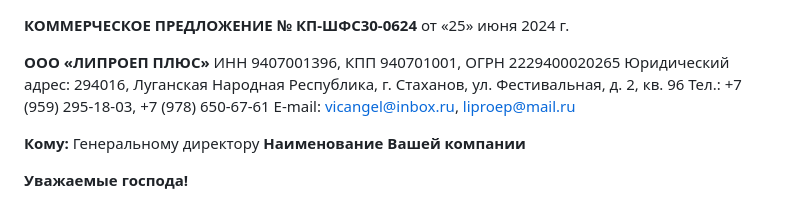
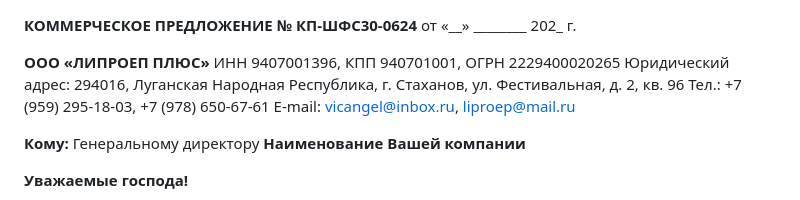
Before and after one commit to knoff-code/knoff-code, a Markdown page: expert_deepseek_KP_1.md, the part around the change. GitHub-like rendering.

```diff
--- a/expert_deepseek_KP_1.md
+++ b/expert_deepseek_KP_1.md
@@ -1,6 +1,6 @@
 **КОММЕРЧЕСКОЕ ПРЕДЛОЖЕНИЕ**
 **№ КП-ШФС30-0624**
-от «25» июня 2024 г.
+от «__» ________ 202_ г.
 
 **ООО «ЛИПРОЕП ПЛЮС»**
 ИНН 9407001396, КПП 940701001, ОГРН 2229400020265
```
